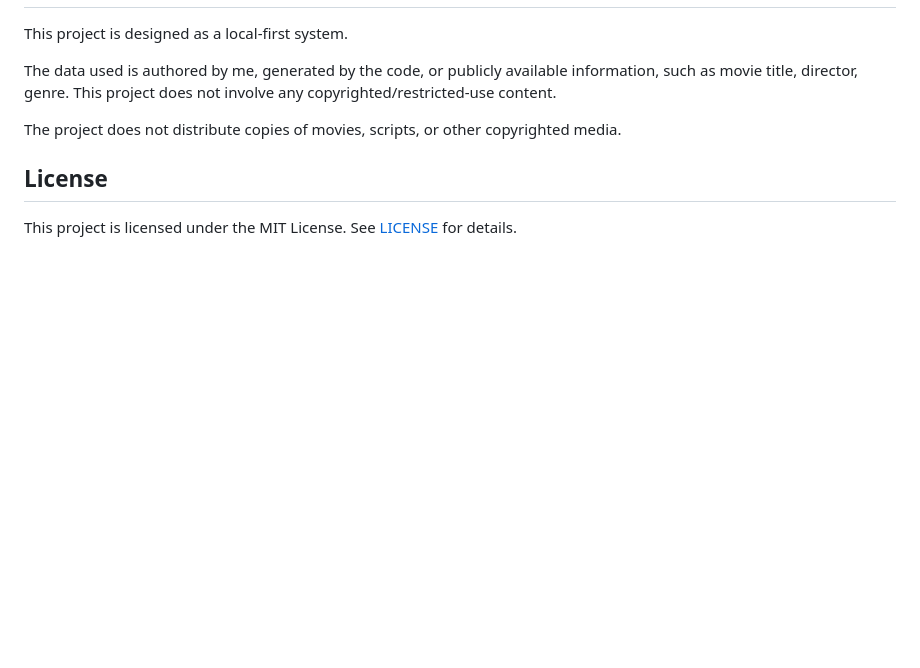
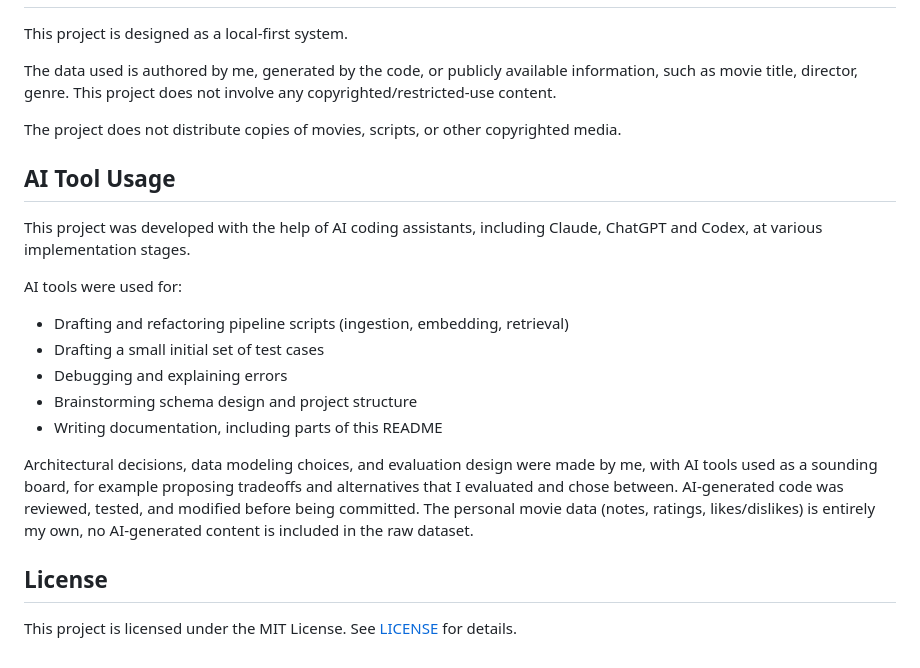
Before and after one commit to adrian-sit/personal-movie-vault, a Markdown page: README.md, the part around the change. GitHub-like rendering; blank space fills up the shorter version.

```diff
--- a/README.md
+++ b/README.md
@@ -341,6 +341,24 @@ The data used is authored by me, generated by the code, or publicly available in
 
 The project does not distribute copies of movies, scripts, or other copyrighted media.
 
+## AI Tool Usage
+
+This project was developed with the help of AI coding assistants, including Claude, ChatGPT and Codex, at various implementation
+stages.
+
+AI tools were used for:
+- Drafting and refactoring pipeline scripts (ingestion, embedding, retrieval)
+- Drafting a small initial set of test cases
+- Debugging and explaining errors
+- Brainstorming schema design and project structure
+- Writing documentation, including parts of this README
+
+Architectural decisions, data modeling choices, and evaluation design were
+made by me, with AI tools used as a sounding board, for example proposing tradeoffs and
+alternatives that I evaluated and chose between. AI-generated code was reviewed, tested, and modified before
+being committed. The personal movie data (notes, ratings, likes/dislikes) is
+entirely my own, no AI-generated content is included in the raw dataset.
+
 ## License
 
 This project is licensed under the MIT License. See [LICENSE](LICENSE) for details.
```
